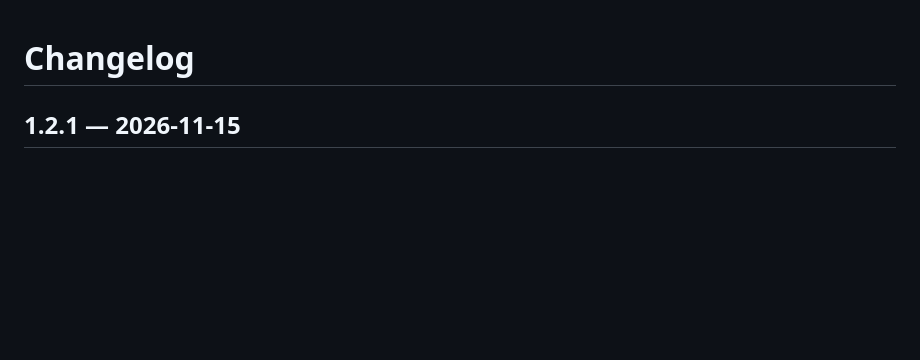
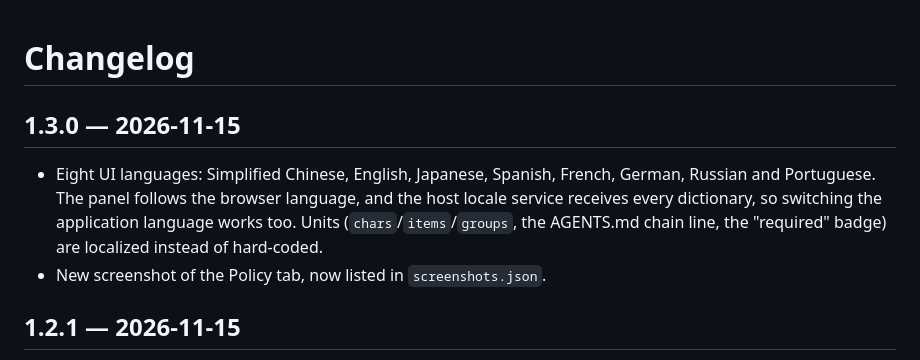
Before and after one commit to IWHBIWHB/dsh-injection-manager, a Markdown page: CHANGELOG.md, the part around the change. GitHub-like rendering; blank space fills up the shorter version.

```diff
--- a/CHANGELOG.md
+++ b/CHANGELOG.md
@@ -1,4 +1,13 @@
 # Changelog
+
+## 1.3.0 — 2026-11-15
+
+- Eight UI languages: Simplified Chinese, English, Japanese, Spanish, French,
+  German, Russian and Portuguese. The panel follows the browser language, and
+  the host locale service receives every dictionary, so switching the
+  application language works too. Units (`chars`/`items`/`groups`, the AGENTS.md
+  chain line, the "required" badge) are localized instead of hard-coded.
+- New screenshot of the Policy tab, now listed in `screenshots.json`.
 
 ## 1.2.1 — 2026-11-15
 
```
Also changed, not shown: README.md (+6 -1 lines), README.zh.md (+5 -1 lines), docs/images/panel-policy.png (added), 12 other files.
